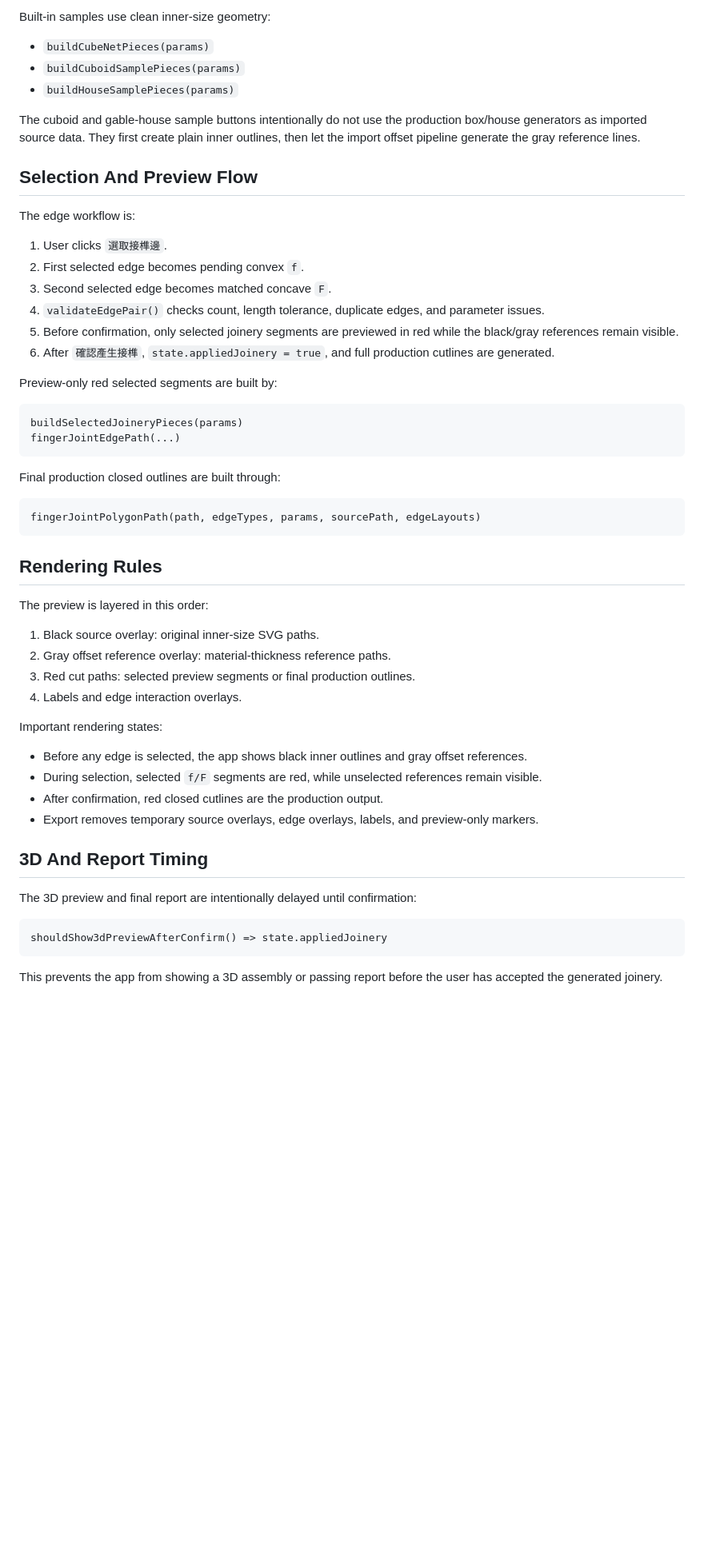
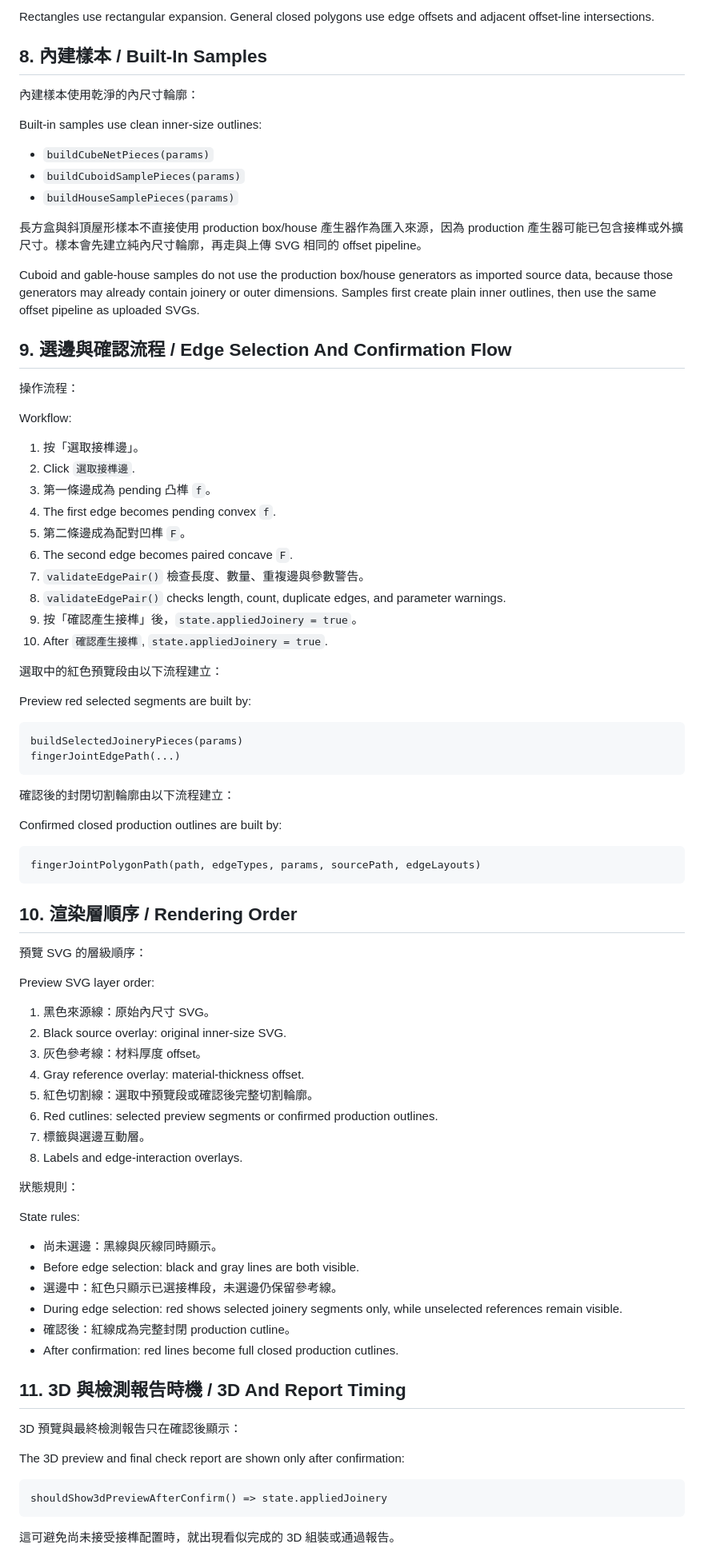
Before and after one commit to panggihsieh/3Dto2D, a Markdown page: interlock/interlock.md, the part around one of its changes. Shown at 80% size. Drawn GitHub-style; blank space fills up the shorter version.

Commit message:
Make interlock notes bilingual

````diff
--- a/interlock/interlock.md
+++ b/interlock/interlock.md
@@ -184,59 +265,89 @@ Rectangles use a rectangular expansion. Other closed polygons use an edge-offset
 
-Built-in samples use clean inner-size geometry:
+Rectangles use rectangular expansion. General closed polygons use edge offsets and adjacent offset-line intersections.
+
+## 8. 內建樣本 / Built-In Samples
+
+內建樣本使用乾淨的內尺寸輪廓：
+
+Built-in samples use clean inner-size outlines:
 
 - `buildCubeNetPieces(params)`
 - `buildCuboidSamplePieces(params)`
 - `buildHouseSamplePieces(params)`
 
-The cuboid and gable-house sample buttons intentionally do not use the production box/house generators as imported source data. They first create plain inner outlines, then let the import offset pipeline generate the gray reference lines.
+長方盒與斜頂屋形樣本不直接使用 production box/house 產生器作為匯入來源，因為 production 產生器可能已包含接榫或外擴尺寸。樣本會先建立純內尺寸輪廓，再走與上傳 SVG 相同的 offset pipeline。
 
-## Selection And Preview Flow
+Cuboid and gable-house samples do not use the production box/house generators as imported source data, because those generators may already contain joinery or outer dimensions. Samples first create plain inner outlines, then use the same offset pipeline as uploaded SVGs.
 
-The edge workflow is:
+## 9. 選邊與確認流程 / Edge Selection And Confirmation Flow
 
-1. User clicks `選取接榫邊`.
-2. First selected edge becomes pending convex `f`.
-3. Second selected edge becomes matched concave `F`.
-4. `validateEdgePair()` checks count, length tolerance, duplicate edges, and parameter issues.
-5. Before confirmation, only selected joinery segments are previewed in red while the black/gray references remain visible.
-6. After `確認產生接榫`, `state.appliedJoinery = true`, and full production cutlines are generated.
+操作流程：
 
-Preview-only red selected segments are built by:
+Workflow:
+
+1. 按「選取接榫邊」。
+2. Click `選取接榫邊`.
+3. 第一條邊成為 pending 凸榫 `f`。
+4. The first edge becomes pending convex `f`.
+5. 第二條邊成為配對凹榫 `F`。
+6. The second edge becomes paired concave `F`.
+7. `validateEdgePair()` 檢查長度、數量、重複邊與參數警告。
+8. `validateEdgePair()` checks length, count, duplicate edges, and parameter warnings.
+9. 按「確認產生接榫」後，`state.appliedJoinery = true`。
+10. After `確認產生接榫`, `state.appliedJoinery = true`.
+
+選取中的紅色預覽段由以下流程建立：
+
+Preview red selected segments are built by:
 
 ```text
 buildSelectedJoineryPieces(params)
 fingerJointEdgePath(...)
 ```
 
-Final production closed outlines are built through:
+確認後的封閉切割輪廓由以下流程建立：
+
+Confirmed closed production outlines are built by:
 
 ```text
 fingerJointPolygonPath(path, edgeTypes, params, sourcePath, edgeLayouts)
 ```
 
-## Rendering Rules
+## 10. 渲染層順序 / Rendering Order
 
-The preview is layered in this order:
+預覽 SVG 的層級順序：
 
-1. Black source overlay: original inner-size SVG paths.
-2. Gray offset reference overlay: material-thickness reference paths.
-3. Red cut paths: selected preview segments or final production outlines.
-4. Labels and edge interaction overlays.
+Preview SVG layer order:
 
-Important rendering states:
+1. 黑色來源線：原始內尺寸 SVG。
+2. Black source overlay: original inner-size SVG.
+3. 灰色參考線：材料厚度 offset。
+4. Gray reference overlay: material-thickness offset.
+5. 紅色切割線：選取中預覽段或確認後完整切割輪廓。
+6. Red cutlines: selected preview segments or confirmed production outlines.
+7. 標籤與選邊互動層。
+8. Labels and edge-interaction overlays.
 
-- Before any edge is selected, the app shows black inner outlines and gray offset references.
-- During selection, selected `f/F` segments are red, while unselected references remain visible.
-- After confirmation, red closed cutlines are the production output.
-- Export removes temporary source overlays, edge overlays, labels, and preview-only markers.
+狀態規則：
 
-## 3D And Report Timing
+State rules:
 
-The 3D preview and final report are intentionally delayed until confirmation:
+- 尚未選邊：黑線與灰線同時顯示。
+- Before edge selection: black and gray lines are both visible.
+- 選邊中：紅色只顯示已選接榫段，未選邊仍保留參考線。
+- During edge selection: red shows selected joinery segments only, while unselected references remain visible.
+- 確認後：紅線成為完整封閉 production cutline。
+- After confirmation: red lines become full closed production cutlines.
+
+## 11. 3D 與檢測報告時機 / 3D And Report Timing
+
+3D 預覽與最終檢測報告只在確認後顯示：
+
+The 3D preview and final check report are shown only after confirmation:
 
 ```text
 shouldShow3dPreviewAfterConfirm() => state.appliedJoinery
 ```
 
-This prevents the app from showing a 3D assembly or passing report before the user has accepted the generated joinery.
+這可避免尚未接受接榫配置時，就出現看似完成的 3D 組裝或通過報告。
 
````
Also changed, not shown: other parts of interlock/interlock.md (+158 -63 lines).
